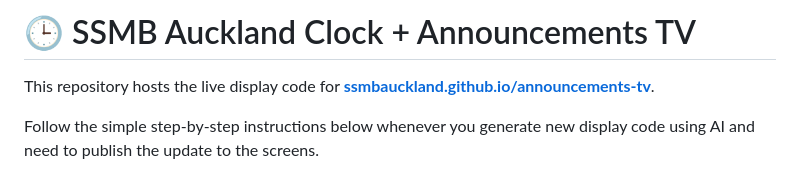
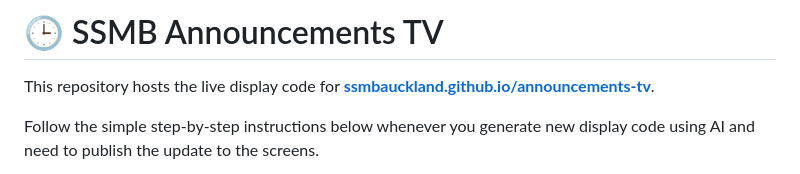
Before and after one commit to SSMBAuckland/announcements-tv, a Markdown page: README.md, the part around the change. GitHub-like rendering.

```diff
--- a/README.md
+++ b/README.md
@@ -1,4 +1,4 @@
-# 🕒 SSMB Auckland Clock + Announcements TV
+# 🕒 SSMB Announcements TV
 
 This repository hosts the live display code for **[ssmbauckland.github.io/announcements-tv](https://ssmbauckland.github.io/announcements-tv/)**.
 
```
